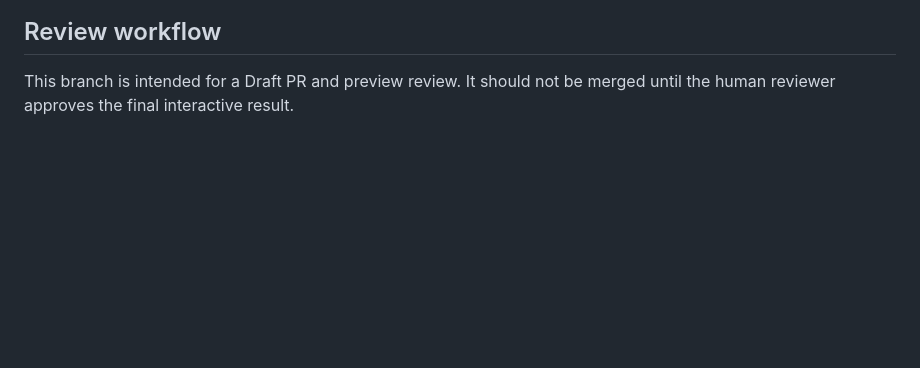
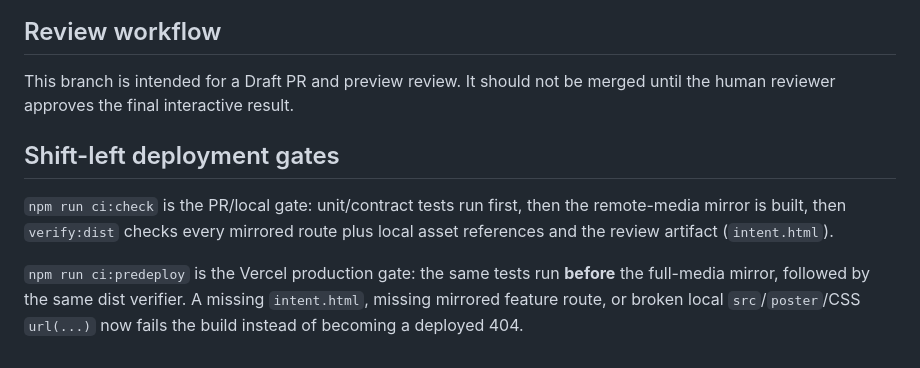
Before and after one commit to liush2yuxjtu/html-artifacts, a Markdown page: chatcut-production-mirror/README.md, the part around the change. GitHub-like rendering; blank space fills up the shorter version.

Commit message:
docs: explain shift-left deployment gates

```diff
--- a/chatcut-production-mirror/README.md
+++ b/chatcut-production-mirror/README.md
@@ -70,3 +70,9 @@ Analytics and marketing tracking scripts are removed from served mirror pages. T
 ## Review workflow
 
 This branch is intended for a Draft PR and preview review. It should not be merged until the human reviewer approves the final interactive result.
+
+## Shift-left deployment gates
+
+`npm run ci:check` is the PR/local gate: unit/contract tests run first, then the remote-media mirror is built, then `verify:dist` checks every mirrored route plus local asset references and the review artifact (`intent.html`).
+
+`npm run ci:predeploy` is the Vercel production gate: the same tests run **before** the full-media mirror, followed by the same dist verifier. A missing `intent.html`, missing mirrored feature route, or broken local `src`/`poster`/CSS `url(...)` now fails the build instead of becoming a deployed 404.
```
